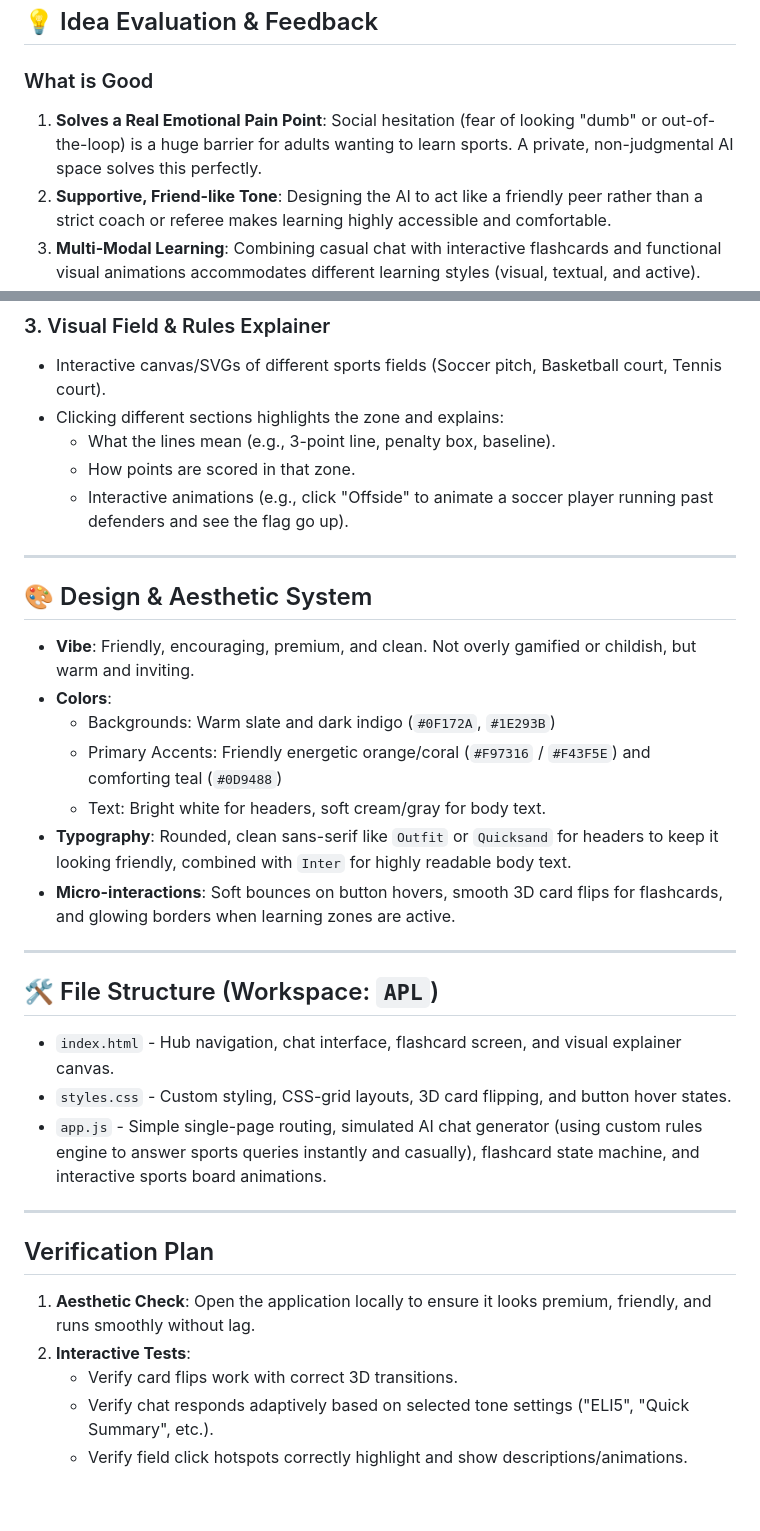
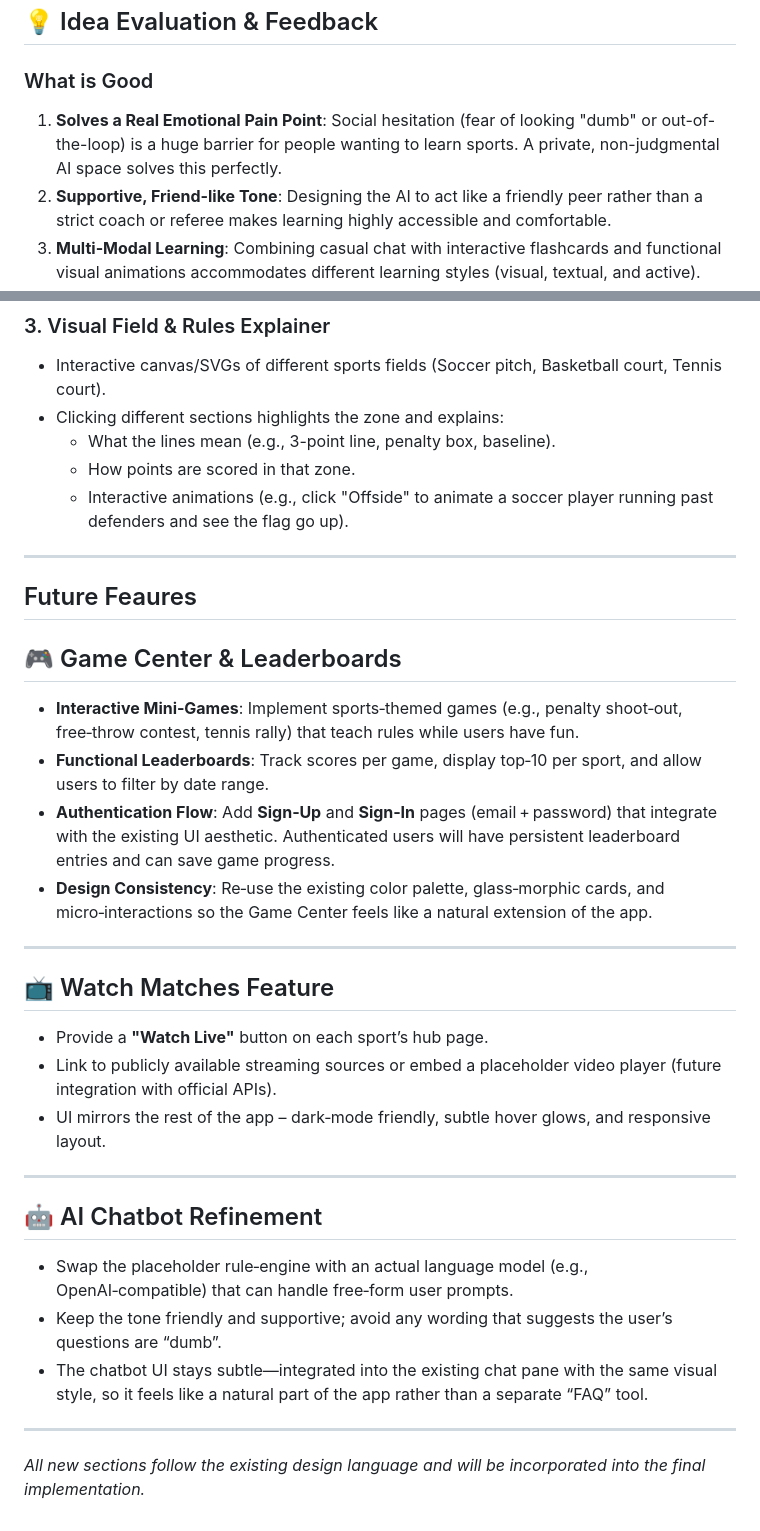
Before and after one commit to itcodify/APL-SportBuddy-AI---Your-Friendly-Sports-Companion, a Markdown page: implementation_plan.md, 2 parts joined by grey strips. Drawn GitHub-style.

Commit message:
Edited Final Implementation Plan

```diff
--- a/implementation_plan.md
+++ b/implementation_plan.md
@@ -7,7 +7,7 @@ A friendly, non-judgmental sports assistant designed for beginners who want to l
 ## 💡 Idea Evaluation & Feedback
 
 ### What is Good
-1. **Solves a Real Emotional Pain Point**: Social hesitation (fear of looking "dumb" or out-of-the-loop) is a huge barrier for adults wanting to learn sports. A private, non-judgmental AI space solves this perfectly.
+1. **Solves a Real Emotional Pain Point**: Social hesitation (fear of looking "dumb" or out-of-the-loop) is a huge barrier for people wanting to learn sports. A private, non-judgmental AI space solves this perfectly.
 2. **Supportive, Friend-like Tone**: Designing the AI to act like a friendly peer rather than a strict coach or referee makes learning highly accessible and comfortable.
 3. **Multi-Modal Learning**: Combining casual chat with interactive flashcards and functional visual animations accommodates different learning styles (visual, textual, and active).
 
@@ -40,31 +40,33 @@ A friendly, non-judgmental sports assistant designed for beginners who want to l
   * What the lines mean (e.g., 3-point line, penalty box, baseline).
   * How points are scored in that zone.
   * Interactive animations (e.g., click "Offside" to animate a soccer player running past defenders and see the flag go up).
+---
+
+## Future Feaures
+
+## 🎮 Game Center & Leaderboards
+
+- **Interactive Mini‑Games**: Implement sports‑themed games (e.g., penalty shoot‑out, free‑throw contest, tennis rally) that teach rules while users have fun.
+- **Functional Leaderboards**: Track scores per game, display top‑10 per sport, and allow users to filter by date range.
+- **Authentication Flow**: Add **Sign‑Up** and **Sign‑In** pages (email + password) that integrate with the existing UI aesthetic. Authenticated users will have persistent leaderboard entries and can save game progress.
+- **Design Consistency**: Re‑use the existing color palette, glass‑morphic cards, and micro‑interactions so the Game Center feels like a natural extension of the app.
 
 ---
 
-## 🎨 Design & Aesthetic System
-* **Vibe**: Friendly, encouraging, premium, and clean. Not overly gamified or childish, but warm and inviting.
-* **Colors**:
-  * Backgrounds: Warm slate and dark indigo (`#0F172A`, `#1E293B`)
-  * Primary Accents: Friendly energetic orange/coral (`#F97316` / `#F43F5E`) and comforting teal (`#0D9488`)
-  * Text: Bright white for headers, soft cream/gray for body text.
-* **Typography**: Rounded, clean sans-serif like `Outfit` or `Quicksand` for headers to keep it looking friendly, combined with `Inter` for highly readable body text.
-* **Micro-interactions**: Soft bounces on button hovers, smooth 3D card flips for flashcards, and glowing borders when learning zones are active.
+## 📺 Watch Matches Feature
+
+- Provide a **"Watch Live"** button on each sport’s hub page.
+- Link to publicly available streaming sources or embed a placeholder video player (future integration with official APIs).
+- UI mirrors the rest of the app – dark‑mode friendly, subtle hover glows, and responsive layout.
 
 ---
 
-## 🛠️ File Structure (Workspace: `APL`)
-- `index.html` - Hub navigation, chat interface, flashcard screen, and visual explainer canvas.
-- `styles.css` - Custom styling, CSS-grid layouts, 3D card flipping, and button hover states.
-- `app.js` - Simple single-page routing, simulated AI chat generator (using custom rules engine to answer sports queries instantly and casually), flashcard state machine, and interactive sports board animations.
+## 🤖 AI Chatbot Refinement
+
+- Swap the placeholder rule‑engine with an actual language model (e.g., OpenAI‑compatible) that can handle free‑form user prompts.
+- Keep the tone friendly and supportive; avoid any wording that suggests the user’s questions are “dumb”.
+- The chatbot UI stays subtle—integrated into the existing chat pane with the same visual style, so it feels like a natural part of the app rather than a separate “FAQ” tool.
 
 ---
 
-## Verification Plan
-
-1. **Aesthetic Check**: Open the application locally to ensure it looks premium, friendly, and runs smoothly without lag.
-2. **Interactive Tests**:
-   - Verify card flips work with correct 3D transitions.
-   - Verify chat responds adaptively based on selected tone settings ("ELI5", "Quick Summary", etc.).
-   - Verify field click hotspots correctly highlight and show descriptions/animations.
+*All new sections follow the existing design language and will be incorporated into the final implementation.*
```
